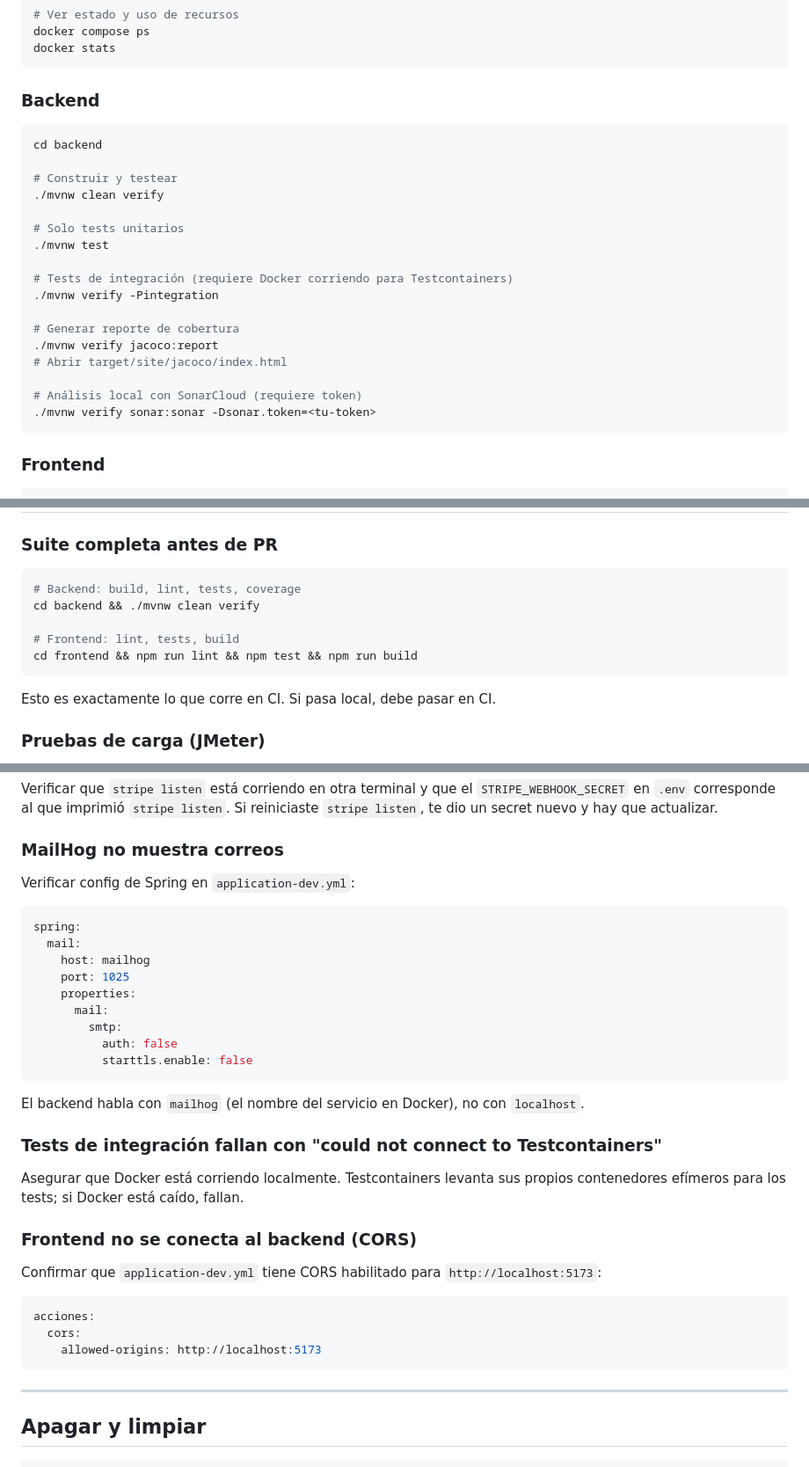
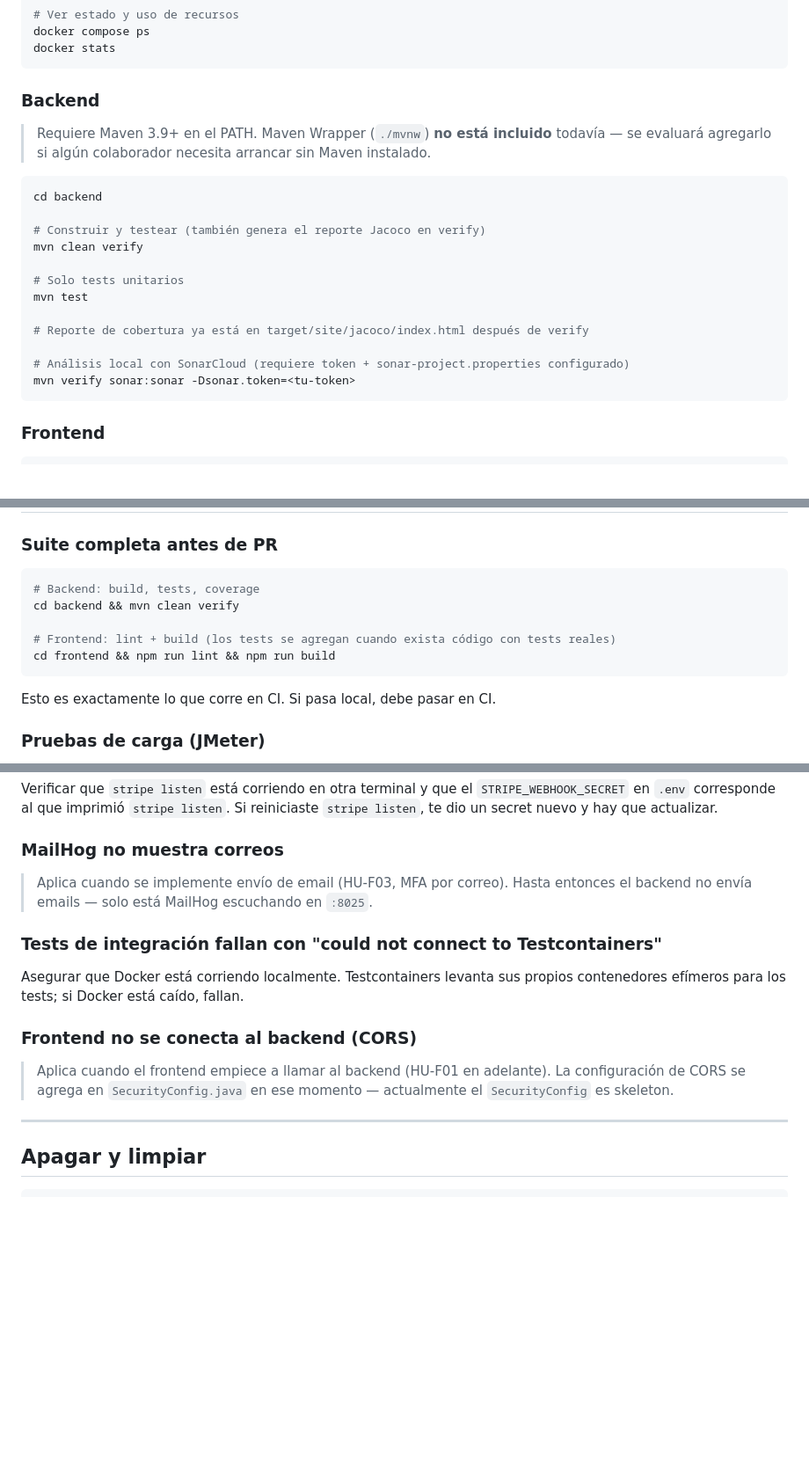
Before and after one commit to gonimajuan/BloomTrade, a Markdown page: README.md, 3 parts joined by grey strips. Shown at 88% size. Rendered like a GitHub page; blank space fills up the shorter version.

````diff
--- a/README.md
+++ b/README.md
@@ -241,24 +242,22 @@ docker stats
 
 ### Backend
 
+> Requiere Maven 3.9+ en el PATH. Maven Wrapper (`./mvnw`) **no está incluido** todavía
+> — se evaluará agregarlo si algún colaborador necesita arrancar sin Maven instalado.
+
 ```bash
 cd backend
 
-# Construir y testear
-./mvnw clean verify
+# Construir y testear (también genera el reporte Jacoco en verify)
+mvn clean verify
 
 # Solo tests unitarios
-./mvnw test
+mvn test
 
-# Tests de integración (requiere Docker corriendo para Testcontainers)
-./mvnw verify -Pintegration
+# Reporte de cobertura ya está en target/site/jacoco/index.html después de verify
 
-# Generar reporte de cobertura
-./mvnw verify jacoco:report
-# Abrir target/site/jacoco/index.html
-
-# Análisis local con SonarCloud (requiere token)
-./mvnw verify sonar:sonar -Dsonar.token=<tu-token>
+# Análisis local con SonarCloud (requiere token + sonar-project.properties configurado)
+mvn verify sonar:sonar -Dsonar.token=<tu-token>
 ```
 
 ### Frontend
@@ -338,11 +340,11 @@ Para búsquedas más usables, usar Kibana en http://localhost:5601 (Discover vie
 ### Suite completa antes de PR
 
 ```bash
-# Backend: build, lint, tests, coverage
-cd backend && ./mvnw clean verify
+# Backend: build, tests, coverage
+cd backend && mvn clean verify
 
-# Frontend: lint, tests, build
-cd frontend && npm run lint && npm test && npm run build
+# Frontend: lint + build (los tests se agregan cuando exista código con tests reales)
+cd frontend && npm run lint && npm run build
 ```
 
 Esto es exactamente lo que corre en CI. Si pasa local, debe pasar en CI.
@@ -407,20 +409,7 @@ Verificar que `stripe listen` está corriendo en otra terminal y que el `STRIPE_
 
 ### MailHog no muestra correos
 
-Verificar config de Spring en `application-dev.yml`:
-```yaml
-spring:
-  mail:
-    host: mailhog
-    port: 1025
-    properties:
-      mail:
-        smtp:
-          auth: false
-          starttls.enable: false
-```
-
-El backend habla con `mailhog` (el nombre del servicio en Docker), no con `localhost`.
+> Aplica cuando se implemente envío de email (HU-F03, MFA por correo). Hasta entonces el backend no envía emails — solo está MailHog escuchando en `:8025`.
 
 ### Tests de integración fallan con "could not connect to Testcontainers"
 
@@ -428,12 +417,7 @@ Asegurar que Docker está corriendo localmente. Testcontainers levanta sus propi
 
 ### Frontend no se conecta al backend (CORS)
 
-Confirmar que `application-dev.yml` tiene CORS habilitado para `http://localhost:5173`:
-```yaml
-acciones:
-  cors:
-    allowed-origins: http://localhost:5173
-```
+> Aplica cuando el frontend empiece a llamar al backend (HU-F01 en adelante). La configuración de CORS se agrega en `SecurityConfig.java` en ese momento — actualmente el `SecurityConfig` es skeleton.
 
 ---
 
````
Also changed, not shown: other parts of README.md (+24 -18 lines).
